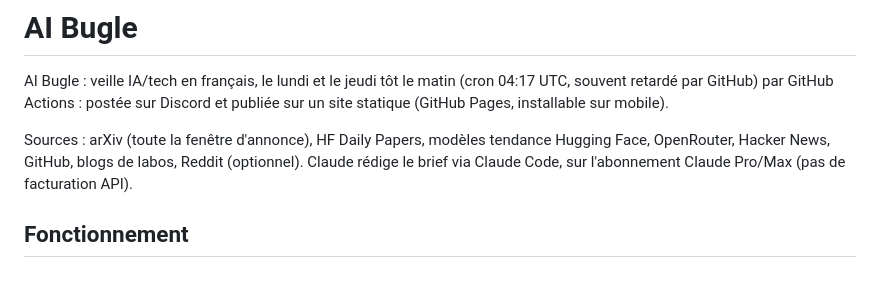
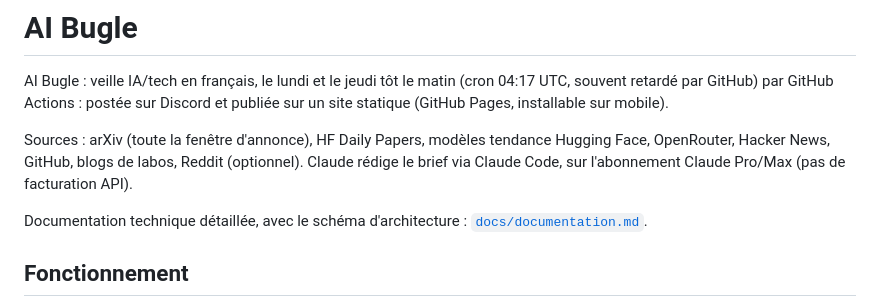
Before and after one commit to rameur42/ai-bugle, a Markdown page: README.md, the part around the change. Rendered like a GitHub page; blank space fills up the shorter version.

Commit message:
docs: technical documentation exported from the Claude doc
Co-Authored-By: Claude Opus 5.5 <noreply@anthropic.com>

```diff
--- a/README.md
+++ b/README.md
@@ -6,6 +6,8 @@ Discord et publiée sur un site statique (GitHub Pages, installable sur mobile).
 Sources : arXiv (toute la fenêtre d'annonce), HF Daily Papers, modèles tendance Hugging Face,
 OpenRouter, Hacker News, GitHub, blogs de labos, Reddit (optionnel). Claude rédige le brief via
 Claude Code, sur l'abonnement Claude Pro/Max (pas de facturation API).
+
+Documentation technique détaillée, avec le schéma d'architecture : [`docs/documentation.md`](docs/documentation.md).
 
 ## Fonctionnement
 
```
Also changed, not shown: docs/documentation.md (added, +111 -0 lines).
